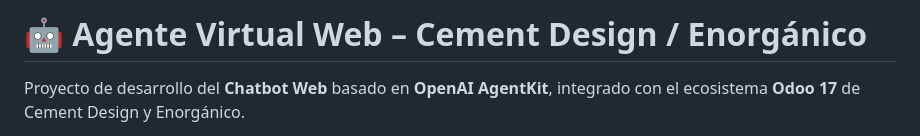
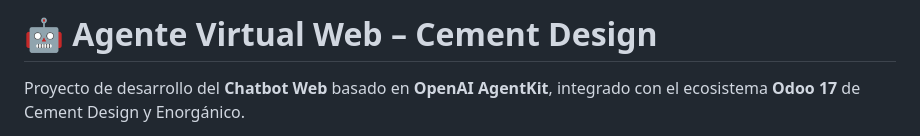
Before and after one commit to camiicode/agent-kit-cement-design, a Markdown page: README.md, the part around the change. GitHub-like rendering.

Commit message:
[1111202505] Update readme
This projects, is only for Cement Design develop, not Enorganico too

```diff
--- a/README.md
+++ b/README.md
@@ -1,4 +1,4 @@
-# 🤖 Agente Virtual Web – Cement Design / Enorgánico
+# 🤖 Agente Virtual Web – Cement Design
 
 Proyecto de desarrollo del **Chatbot Web** basado en **OpenAI AgentKit**, integrado con el ecosistema **Odoo 17** de Cement Design y Enorgánico.
 
```
